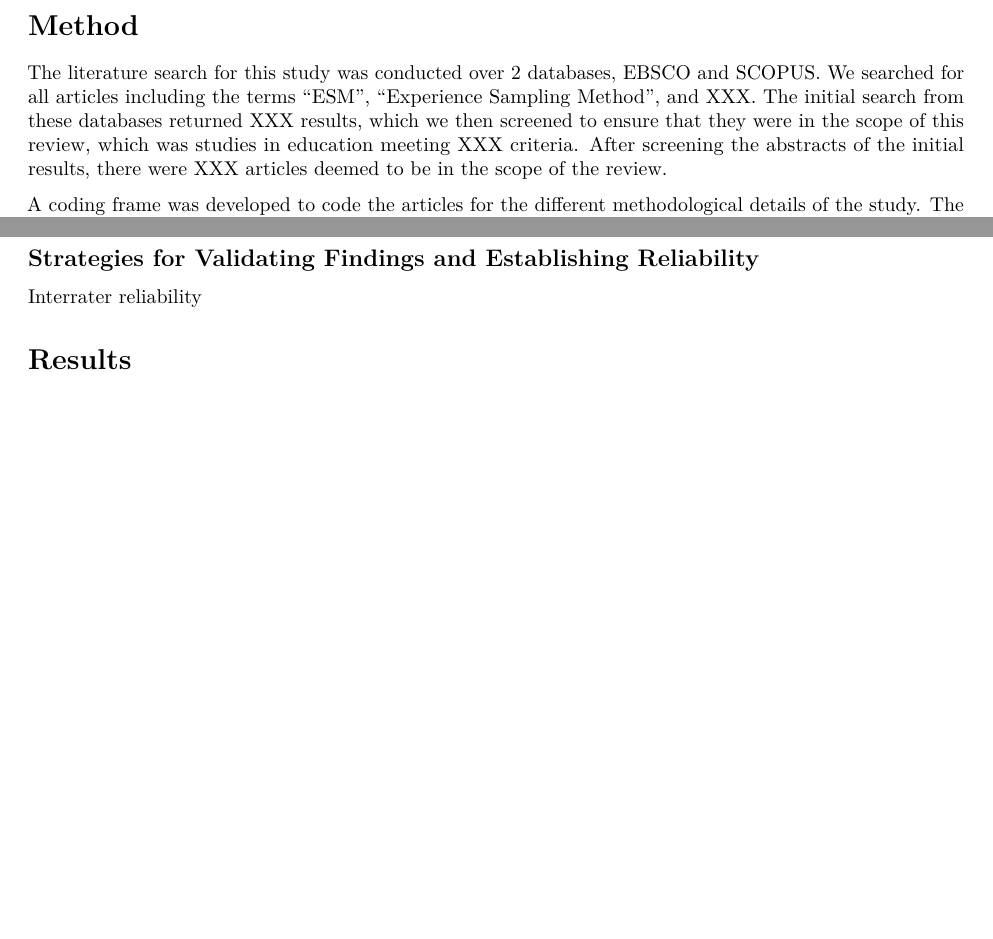
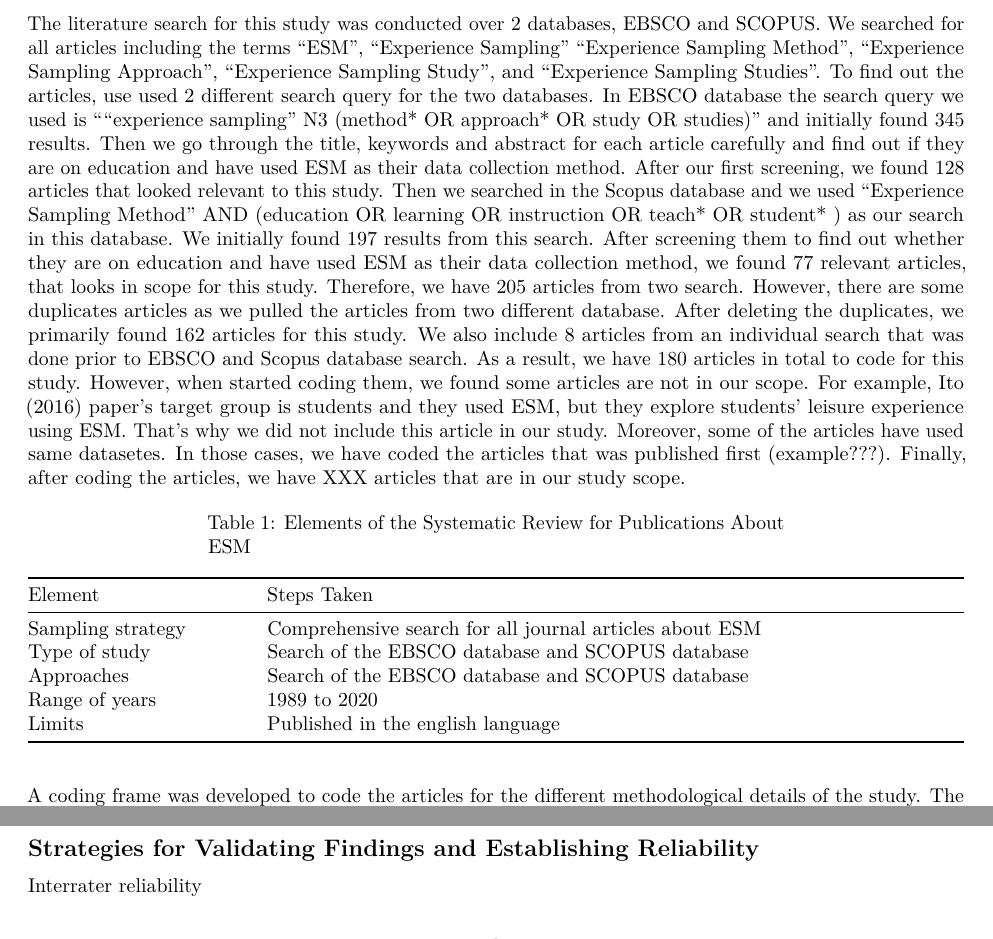
Before and after one commit to picsul/Systematic-Review-Paper, an R Markdown document (paper_draft.Rmd): two parts of pages 2 and 3 of 3 before the commit and two parts of pages 2 and 3 of 4 after it, joined at a grey line, cut at the place of the change, the shorter picture padded with empty space. Rendered offline with R 4.5, knitr and Pandoc, then LaTeX, with nearby package versions; both versions are drawn in the output format of the newer one.

Commit message:
Added table

```diff
--- a/paper_draft.Rmd
+++ b/paper_draft.Rmd
@@ -3,6 +3,7 @@ title: "A Systematic Review of the Use of the ESM Methodology in Education"
 author: "Alex Lishinski, Michael Mann, Omiya Sultana"
 date: "8/5/2020"
 output:
+  pdf_document: default
   html_document:
     df_print: paged
 ---
@@ -31,7 +32,23 @@ The purpose of this systematic review is to provide a comprehensive cataloging o
 
 # Method
 
-The literature search for this study was conducted over 2 databases, EBSCO and SCOPUS. We searched for all articles including the terms “ESM”, “Experience Sampling Method”, and XXX. The initial search from these databases returned XXX results, which we then screened to ensure that they were in the scope of this review, which was studies in education meeting XXX criteria. After screening the abstracts of the initial results, there were XXX articles deemed to be in the scope of the review.
+
+The literature search for this study was conducted over 2 databases, EBSCO and SCOPUS. We searched for all articles including the terms “ESM”, “Experience Sampling” “Experience Sampling Method”, “Experience Sampling Approach”, “Experience Sampling Study”, and “Experience Sampling Studies”. To find out the articles, use used 2 different search query for the two databases.
+In EBSCO database the search query we used is “"experience sampling" N3 (method* OR approach* OR study OR studies)” and initially found 345 results. Then we go through the title, keywords and abstract for each article carefully and find out if they are on education and have used ESM as their data collection method. After our first screening, we found 128 articles that looked relevant to this study.
+Then we searched in the Scopus database and we used "Experience Sampling Method"  AND  (education  OR  learning  OR  instruction  OR  teach*  OR  student* ) as our search in this database. We initially found 197 results from this search. After screening them to find out whether they are on education and have used ESM as their data collection method, we found 77 relevant articles, that looks in scope for this study.
+Therefore, we have 205 articles from two search. However, there are some duplicates articles as we pulled the articles from two different database. After deleting the duplicates, we primarily found 162 articles for this study. We also include 8 articles from an individual search that was done prior to EBSCO and Scopus database search. As a result, we have 180 articles in total to code for this study. However, when started coding them, we found some articles are not in our scope. For example, Ito (2016) paper’s target group is students and they used ESM, but they explore students’ leisure experience using ESM. That’s why we did not include this article in our study. Moreover, some of the articles have used same datasetes. In those cases, we have coded the articles that was published first (example???). Finally, after coding the articles, we have XXX articles that are in our study scope.
+
+Table: Elements of the Systematic Review for Publications About ESM
+
+|Element          |Steps Taken                                            |
+|-----------------|-------------------------------------------------------|
+|Sampling strategy|Comprehensive search for all journal articles about ESM|
+|Type of study    |Search of the EBSCO database and SCOPUS database       |
+|Approaches	      |Search of the EBSCO database and SCOPUS database       |
+|Range of years   |1989 to 2020                                           |
+|Limits           |Published in the english language                      |
+
+
 
 A coding frame was developed to code the articles for the different methodological details of the study. The categories coded for included construct(s) studied, content area, age/level of target population, sample size, prompting method, number of signals, length of signaling period, response rate, signalling method, items used, number of items, validity and reliability information provided, missing data strategy, and type of analysis used.
 
```
